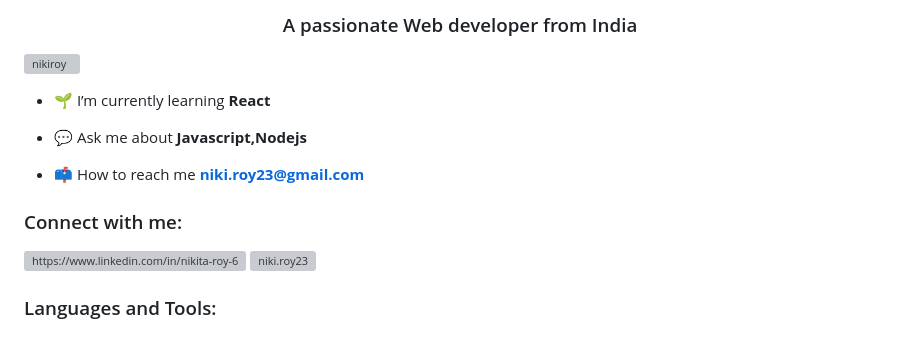
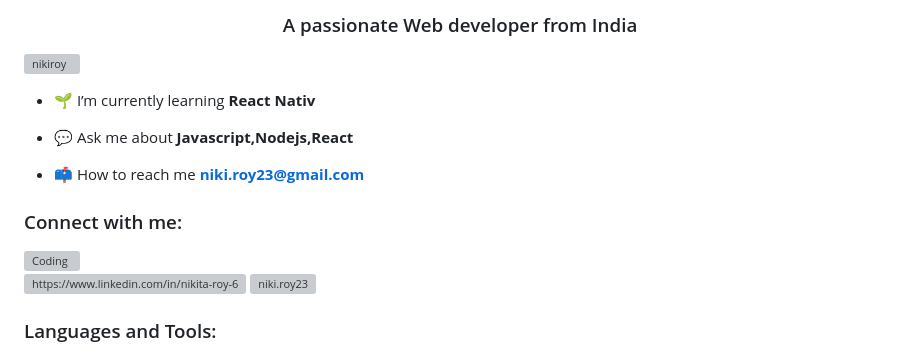
Before and after one commit to nikiroy/nikiroy, a Markdown page: README.md, the part around the change. Drawn GitHub-style; grey boxes are pictures that could not be loaded.

```diff
--- a/README.md
+++ b/README.md
@@ -3,15 +3,14 @@
 
 <p align="left"> <img src="https://komarev.com/ghpvc/?username=nikiroy&label=Profile%20views&color=0e75b6&style=flat" alt="nikiroy" /> </p>
 
-- 🌱 I’m currently learning **React**
+- 🌱 I’m currently learning **React Nativ**
 
-- 💬 Ask me about **Javascript,Nodejs**
+- 💬 Ask me about **Javascript,Nodejs,React**
 
 - 📫 How to reach me **niki.roy23@gmail.com**
 
 <h3 align="left">Connect with me:</h3>
-<img align="right" alt="Coding" width="400" src="https://user-images.githubusercontent.com/53649201/98462016-ee51fa80-21d6-11eb-92b9-393853f5490b.gif
-"
+<img align="right" alt="Coding" width="400" src="https://user-images.githubusercontent.com/53649201/98462016-ee51fa80-21d6-11eb-92b9-393853f5490b.gif">
 
 <p align="left">
 <a href="https://linkedin.com/in/https://www.linkedin.com/in/nikita-roy-6ba770248/" target="blank"><img align="center" src="https://raw.githubusercontent.com/rahuldkjain/github-profile-readme-generator/master/src/images/icons/Social/linked-in-alt.svg" alt="https://www.linkedin.com/in/nikita-roy-6ba770248/" height="30" width="40" /></a>
```
